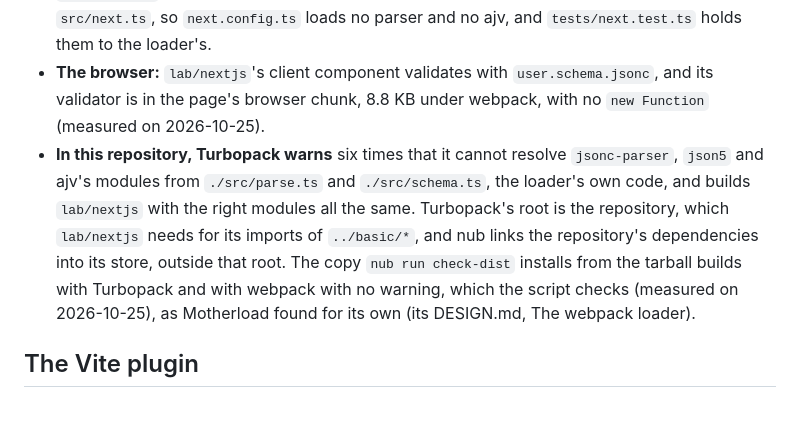
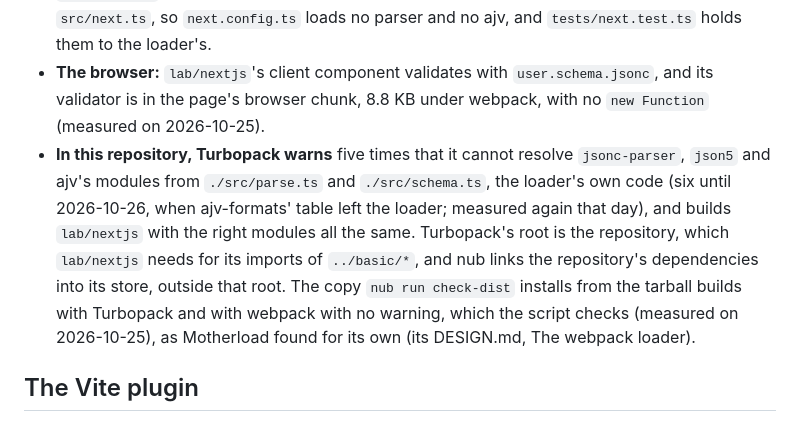
Before and after one commit to colinhacks/dotschema, a Markdown page: DESIGN.md, the part around the change. Rendered like a GitHub page.

Commit message:
DESIGN.md's Next.js section counts five Turbopack warnings in this repository where it said six: building lab/nextjs from the repository's sources, Turbopack cannot resolve jsonc-parser, json5 and ajv's modules from src/parse.ts and src/schema.ts, outside its root, as the section records, and since the formats became dotschema's own on 2026-10-26 the loader no longer requires ajv-formats' table, the sixth. The codecs thread reported the codegen one as new; it is the same warning the section describes, at a new line. Verified: next build in lab/nextjs on 13b5aba, five warnings (ajv/dist/compile/codegen, ajv/dist/refs/json-schema-draft-06.json, json5, jsonc-parser, and ajv's class entry), exit 0.

```diff
--- a/DESIGN.md
+++ b/DESIGN.md
@@ -321,7 +321,7 @@ The maintainer asked on 2026-10-25 for the hosts of dotschema's siblings before
 - **dotschema's Turbopack rule goes first,** before the project's own rules and before those of a wrapper that ran inside it: Turbopack runs only the first key of `rules` that matches a file (measured by Motherload on Next.js 16.4.2), and a schema file also ends in `.jsonc` or `.json5`. `withMotherload` adds its rule after the project's, so `withDotschema(withMotherload(nextConfig))` gives the schema files to Motherload's JSONC loader unless dotschema's rule is placed before it; `withReylo` places its `*.sql` rule first too. Appending, as `withMotherload` does, was the alternative, and works in one order only. A project's own rule for a schema suffix is shadowed by it, which a project that wraps its config with `withDotschema` does not have.
 - **One rule for both suffixes,** `"*.schema.{jsonc,json5}"`: `lab/nextjs` imports `point.schema.json5` and `user.schema.jsonc` through it under Turbopack. The webpack rule is pushed onto `module.rules`; its place does not matter ([above](#the-webpack-loader)). The extensions are written out in `src/next.ts`, so `next.config.ts` loads no parser and no ajv, and `tests/next.test.ts` holds them to the loader's.
 - **The browser:** `lab/nextjs`'s client component validates with `user.schema.jsonc`, and its validator is in the page's browser chunk, 8.8 KB under webpack, with no `new Function` (measured on 2026-10-25).
-- **In this repository, Turbopack warns** six times that it cannot resolve `jsonc-parser`, `json5` and ajv's modules from `./src/parse.ts` and `./src/schema.ts`, the loader's own code, and builds `lab/nextjs` with the right modules all the same. Turbopack's root is the repository, which `lab/nextjs` needs for its imports of `../basic/*`, and nub links the repository's dependencies into its store, outside that root. The copy `nub run check-dist` installs from the tarball builds with Turbopack and with webpack with no warning, which the script checks (measured on 2026-10-25), as Motherload found for its own (its DESIGN.md, The webpack loader).
+- **In this repository, Turbopack warns** five times that it cannot resolve `jsonc-parser`, `json5` and ajv's modules from `./src/parse.ts` and `./src/schema.ts`, the loader's own code (six until 2026-10-26, when ajv-formats' table left the loader; measured again that day), and builds `lab/nextjs` with the right modules all the same. Turbopack's root is the repository, which `lab/nextjs` needs for its imports of `../basic/*`, and nub links the repository's dependencies into its store, outside that root. The copy `nub run check-dist` installs from the tarball builds with Turbopack and with webpack with no warning, which the script checks (measured on 2026-10-25), as Motherload found for its own (its DESIGN.md, The webpack loader).
 
 ## The Vite plugin
 
```
